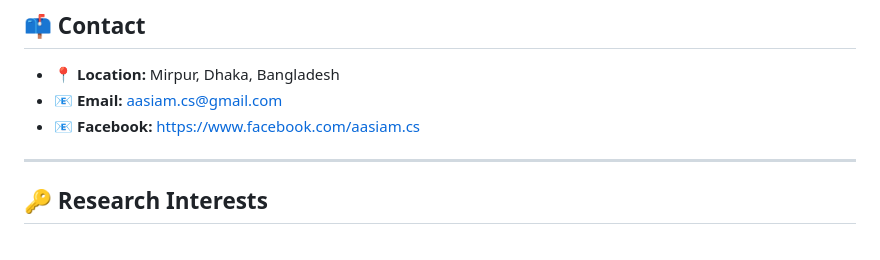
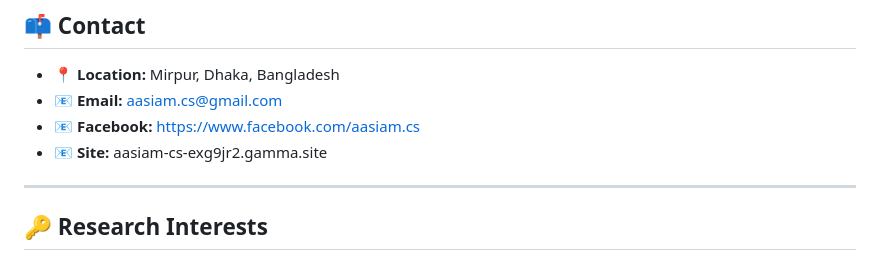
Before and after one commit to aasiam-cs/aasiam, a Markdown page: README.md, the part around the change. GitHub-like rendering.

```diff
--- a/README.md
+++ b/README.md
@@ -231,6 +231,8 @@ Issued by arcX
 - 📧 **Email:** aasiam.cs@gmail.com
 - 📧 **Facebook:**
       https://www.facebook.com/aasiam.cs
+- 📧 **Site:**
+  aasiam-cs-exg9jr2.gamma.site
 
 
 ---
```
